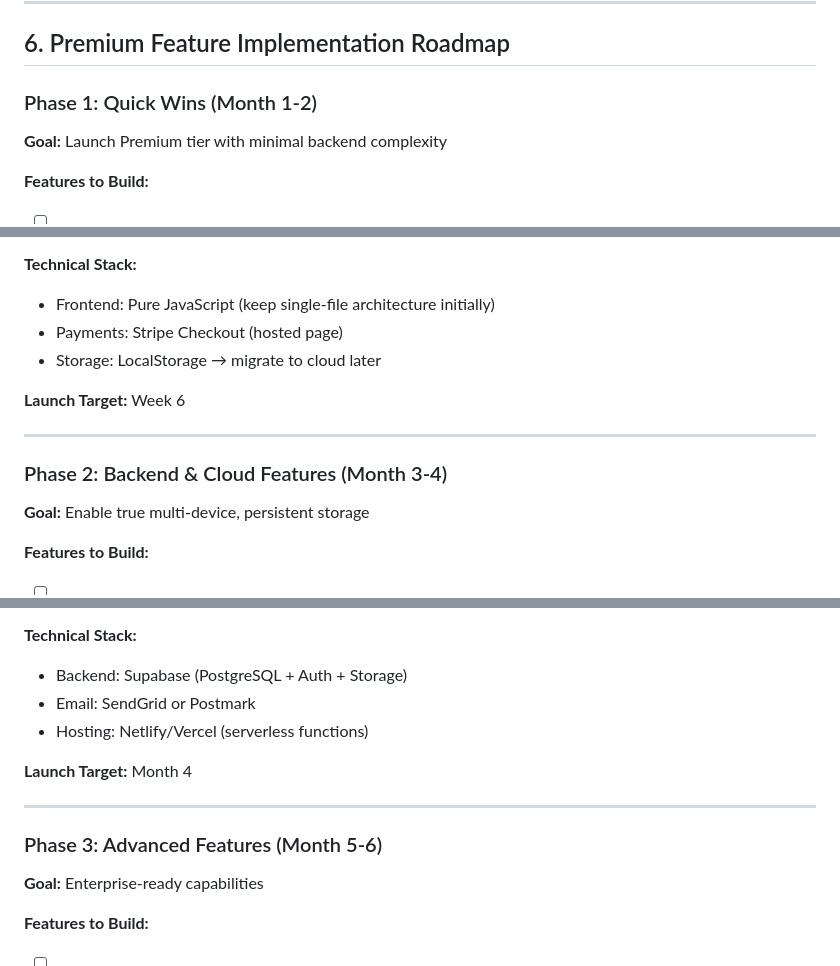
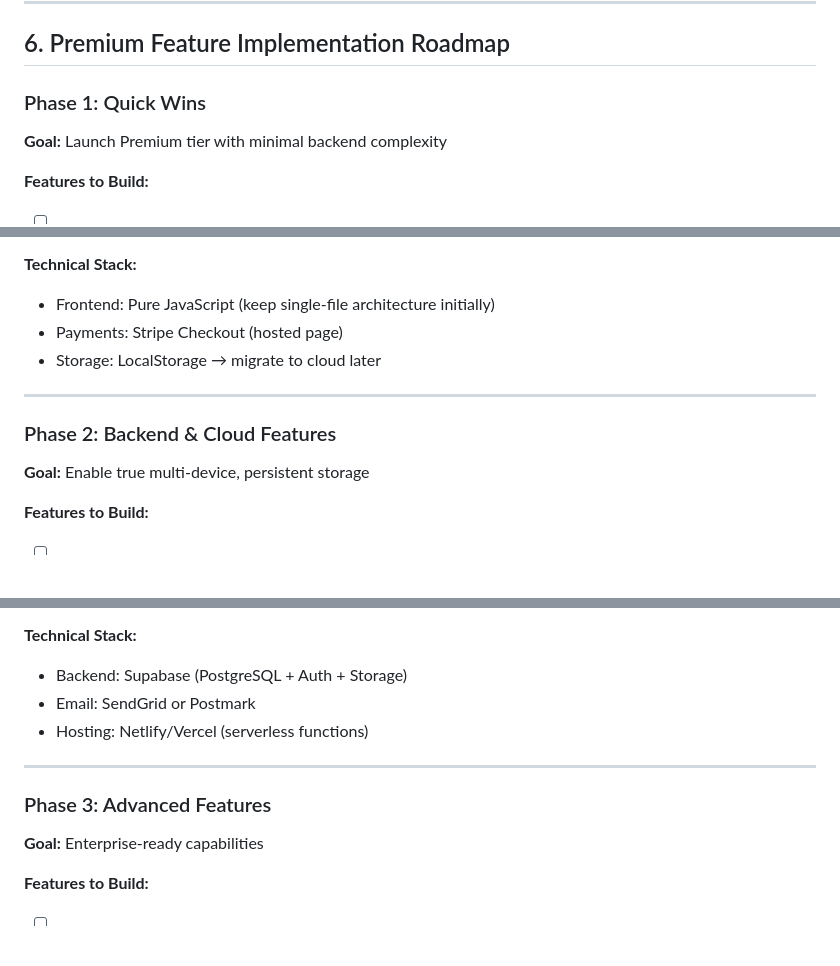
Before and after one commit to MartinRL/project-estimation-monte-carlo, a Markdown page: PRD.md, 3 parts joined by grey strips. Rendered like a GitHub page; blank space fills up the shorter version.

Commit message:
docs: remove remaining time-based targets from PRD
- Remove "Month 1-2", "Month 3-4", "Month 5-6" from phase headings
- Remove "Week 6", "Month 4", "Month 6" launch targets
- Keep phases generic and milestone-based

🤖 Generated with [Claude Code](https://claude.com/claude-code)

Co-Authored-By: Claude <noreply@anthropic.com>

```diff
--- a/PRD.md
+++ b/PRD.md
@@ -454,7 +454,7 @@ const AD_UNITS = {
 
 ## 6. Premium Feature Implementation Roadmap
 
-### Phase 1: Quick Wins (Month 1-2)
+### Phase 1: Quick Wins
 **Goal:** Launch Premium tier with minimal backend complexity
 
 **Features to Build:**
@@ -488,11 +488,9 @@ const AD_UNITS = {
 - Payments: Stripe Checkout (hosted page)
 - Storage: LocalStorage → migrate to cloud later
 
-**Launch Target:** Week 6
-
 ---
 
-### Phase 2: Backend & Cloud Features (Month 3-4)
+### Phase 2: Backend & Cloud Features
 **Goal:** Enable true multi-device, persistent storage
 
 **Features to Build:**
@@ -523,11 +521,9 @@ const AD_UNITS = {
 - Email: SendGrid or Postmark
 - Hosting: Netlify/Vercel (serverless functions)
 
-**Launch Target:** Month 4
-
 ---
 
-### Phase 3: Advanced Features (Month 5-6)
+### Phase 3: Advanced Features
 **Goal:** Enterprise-ready capabilities
 
 **Features to Build:**
```
Also changed, not shown: other parts of PRD.md (+0 -2 lines).
